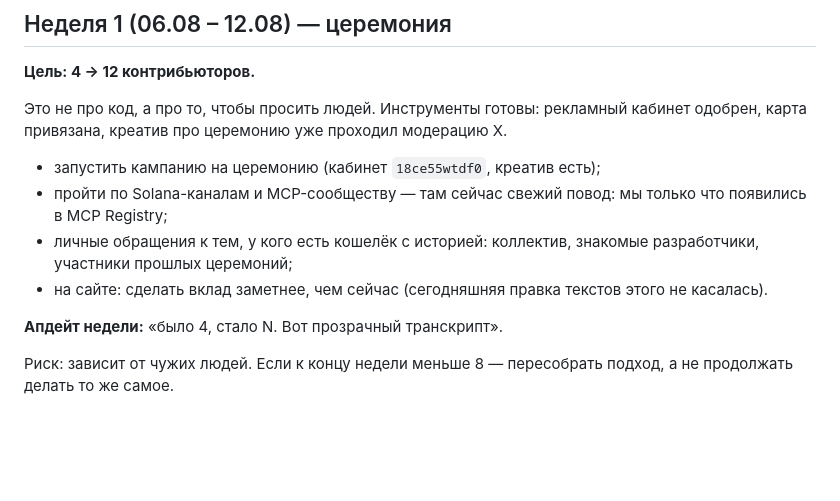
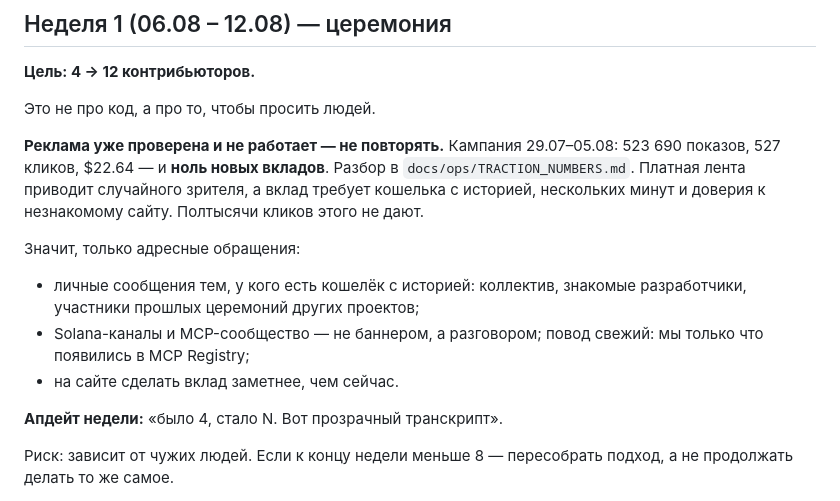
Before and after one commit to koshak01/tidex6, a Markdown page: docs/ops/ETERNAL_SPRINT_PLAN.md, the part around the change. Rendered like a GitHub page; blank space fills up the shorter version.

```diff
--- a/docs/ops/ETERNAL_SPRINT_PLAN.md
+++ b/docs/ops/ETERNAL_SPRINT_PLAN.md
@@ -24,17 +24,21 @@
 
 **Цель: 4 → 12 контрибьюторов.**
 
-Это не про код, а про то, чтобы просить людей. Инструменты готовы: рекламный
-кабинет одобрен, карта привязана, креатив про церемонию уже проходил
-модерацию X.
+Это не про код, а про то, чтобы просить людей.
 
-- запустить кампанию на церемонию (кабинет `18ce55wtdf0`, креатив есть);
-- пройти по Solana-каналам и MCP-сообществу — там сейчас свежий повод: мы
-  только что появились в MCP Registry;
-- личные обращения к тем, у кого есть кошелёк с историей: коллектив, знакомые
-  разработчики, участники прошлых церемоний;
-- на сайте: сделать вклад заметнее, чем сейчас (сегодняшняя правка текстов
-  этого не касалась).
+**Реклама уже проверена и не работает — не повторять.** Кампания 29.07–05.08:
+523 690 показов, 527 кликов, $22.64 — и **ноль новых вкладов**. Разбор в
+`docs/ops/TRACTION_NUMBERS.md`. Платная лента приводит случайного зрителя, а
+вклад требует кошелька с историей, нескольких минут и доверия к незнакомому
+сайту. Полтысячи кликов этого не дают.
+
+Значит, только адресные обращения:
+
+- личные сообщения тем, у кого есть кошелёк с историей: коллектив, знакомые
+  разработчики, участники прошлых церемоний других проектов;
+- Solana-каналы и MCP-сообщество — не баннером, а разговором; повод свежий:
+  мы только что появились в MCP Registry;
+- на сайте сделать вклад заметнее, чем сейчас.
 
 **Апдейт недели:** «было 4, стало N. Вот прозрачный транскрипт».
 
```
Also changed, not shown: docs/ops/TRACTION_NUMBERS.md (added, +78 -0 lines).
